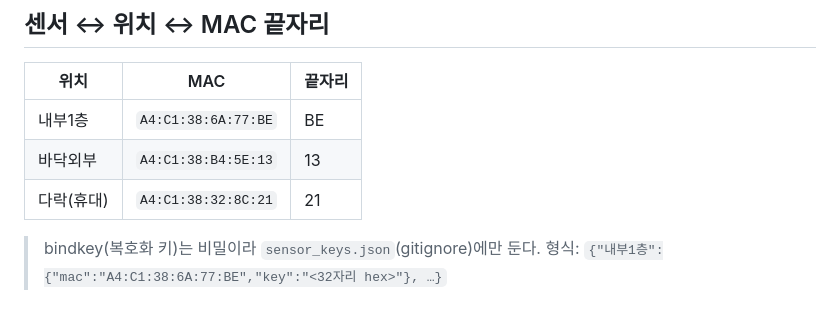
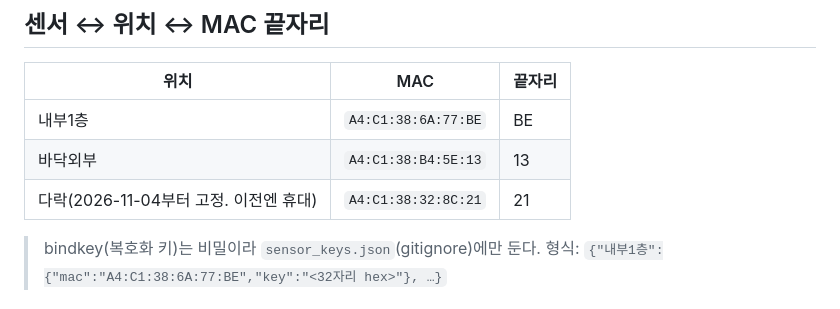
Before and after one commit to ryucheol/sc-sensors, a Markdown page: README.md, the part around the change. Drawn GitHub-style.

Commit message:
문서: 다락 센서 고정 설치(2026-11-04) 반영
Co-Authored-By: Claude Opus 5.5 <noreply@anthropic.com>
Claude-Session: https://claude.ai/code/session_01VAM9mG6KVyP1VCFNhPKRce

```diff
--- a/README.md
+++ b/README.md
@@ -46,7 +46,7 @@ Xiaomi **LYWSD03MMC** 온습도계 3개의 값을 BLE로 받아 구글시트 **
 |---|---|---|
 | 내부1층 | `A4:C1:38:6A:77:BE` | BE |
 | 바닥외부 | `A4:C1:38:B4:5E:13` | 13 |
-| 다락(휴대) | `A4:C1:38:32:8C:21` | 21 |
+| 다락(2026-11-04부터 고정. 이전엔 휴대) | `A4:C1:38:32:8C:21` | 21 |
 
 > bindkey(복호화 키)는 비밀이라 `sensor_keys.json`(gitignore)에만 둔다. 형식:
 > `{"내부1층":{"mac":"A4:C1:38:6A:77:BE","key":"<32자리 hex>"}, …}`
```
Also changed, not shown: HEATER.md (+1 -0 lines).
